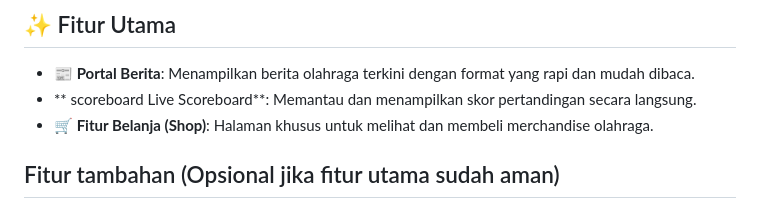
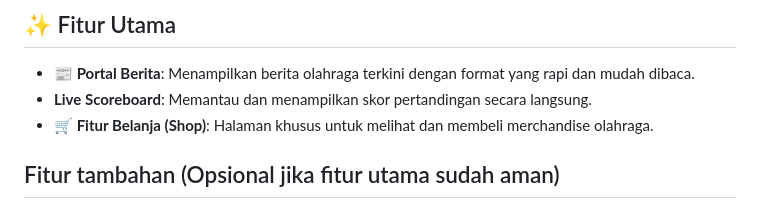
Before and after one commit to PBP-kelompok-c13/sport_watch, a Markdown page: README.md, the part around the change. Rendered like a GitHub page.

```diff
--- a/README.md
+++ b/README.md
@@ -26,7 +26,7 @@
 
 ## ✨ Fitur Utama
 - **📰 Portal Berita**: Menampilkan berita olahraga terkini dengan format yang rapi dan mudah dibaca.
-- ** scoreboard Live Scoreboard**: Memantau dan menampilkan skor pertandingan secara langsung.
+- **Live Scoreboard**: Memantau dan menampilkan skor pertandingan secara langsung.
 - **🛒 Fitur Belanja (Shop)**: Halaman khusus untuk melihat dan membeli merchandise olahraga.
 
 ## Fitur tambahan (Opsional jika fitur utama sudah aman)
```
